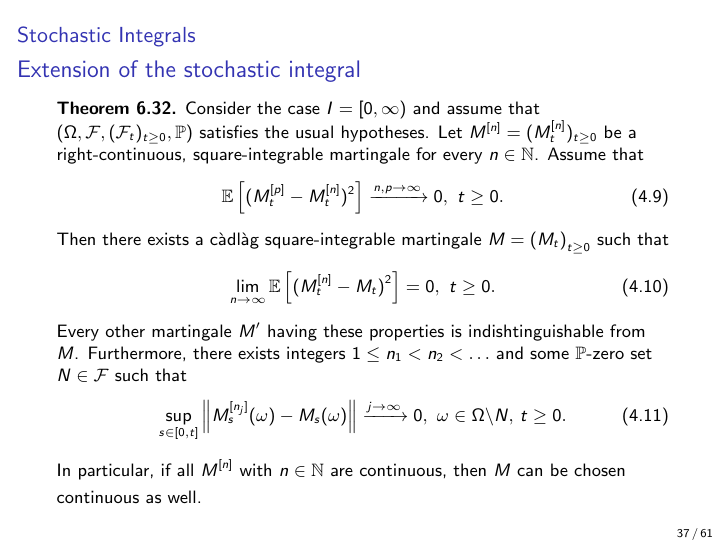
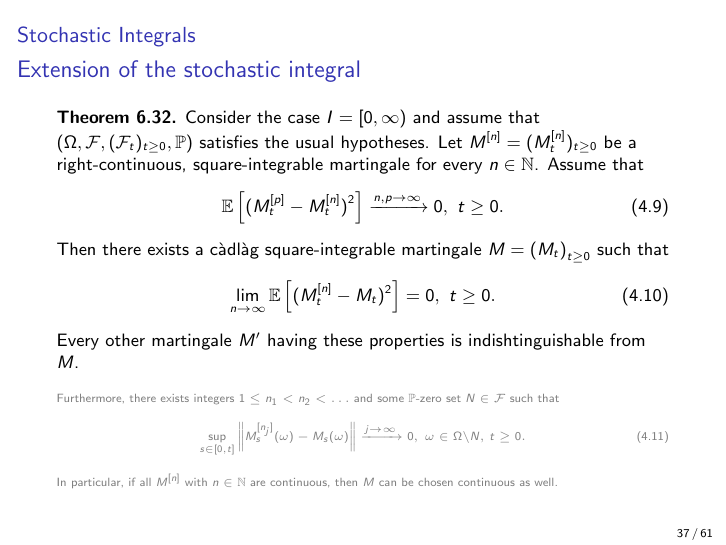
Before and after one commit to Rosenkrands/measure-theory-exam, LaTeX slides (presentation.tex): page 39 of 63. Compiled offline with pdfLaTeX.

Commit message:
correction

```diff
--- a/presentation.tex
+++ b/presentation.tex
@@ -561,11 +561,17 @@
         \lim_{n \to \infty} \mathbb{E}\left[(M_t^{[n]} - M_t)^2\right] = 0, \ t \geq 0.
     \end{align}
     Every other martingale $M'$ having these properties is indishtinguishable from $M$.
+    \vspace{10pt}
+
+    \begingroup
+    \tiny
+    \color{gray}
     Furthermore, there exists integers $ 1 \leq n_1 < n_2 < \ldots$ and some $\mathbb{P}$-zero set $N\in \mathcal{F}$ such that
     \begin{align}
         \sup_{s \in [0,t]} \left\|M_s^{[n_j]}(\omega) - M_s(\omega) \right\| \xrightarrow{j \to \infty} 0, \ \omega \in \Omega\backslash N, \, t \geq 0.
     \end{align}
     In particular, if all $M^{[n]}$ with $n \in \mathbb{N}$ are continuous, then $M$ can be chosen continuous as well.
+    \endgroup
     \endgroup
 \end{frame2}
 
```
